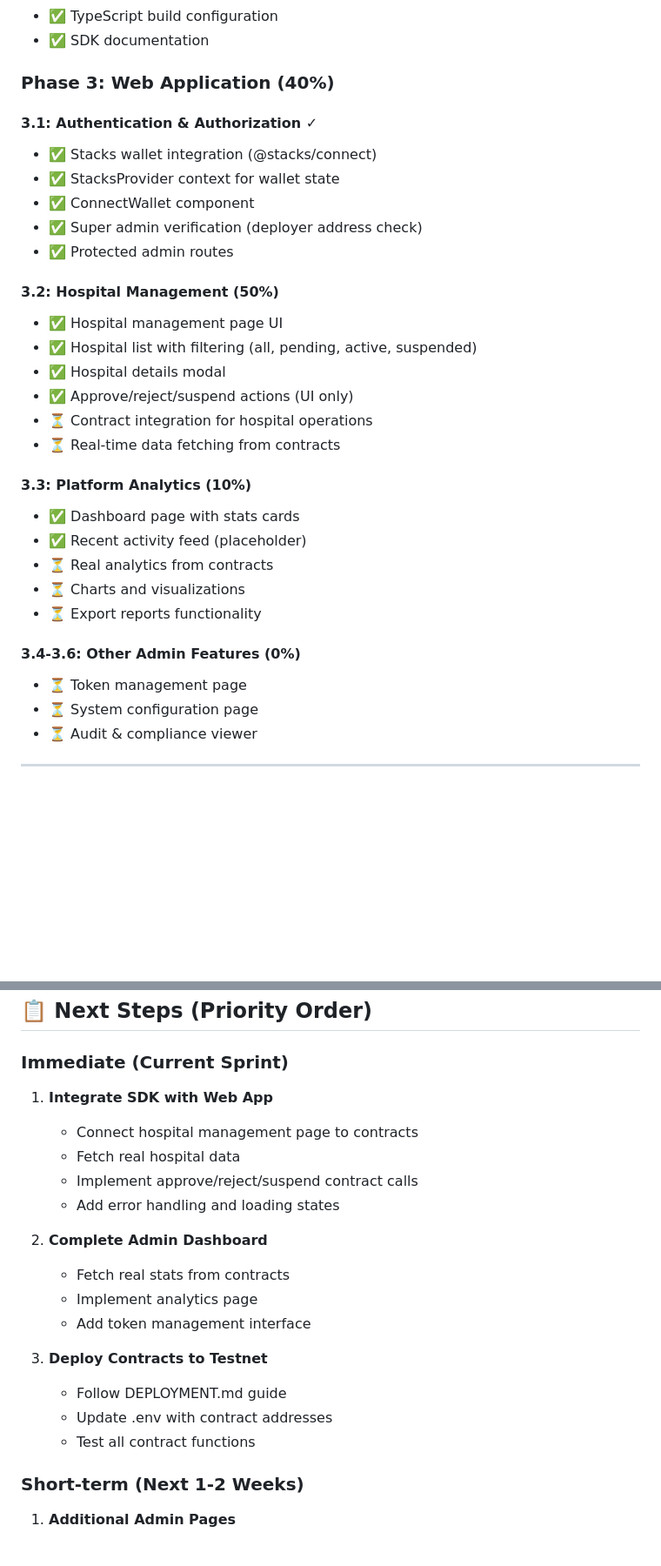
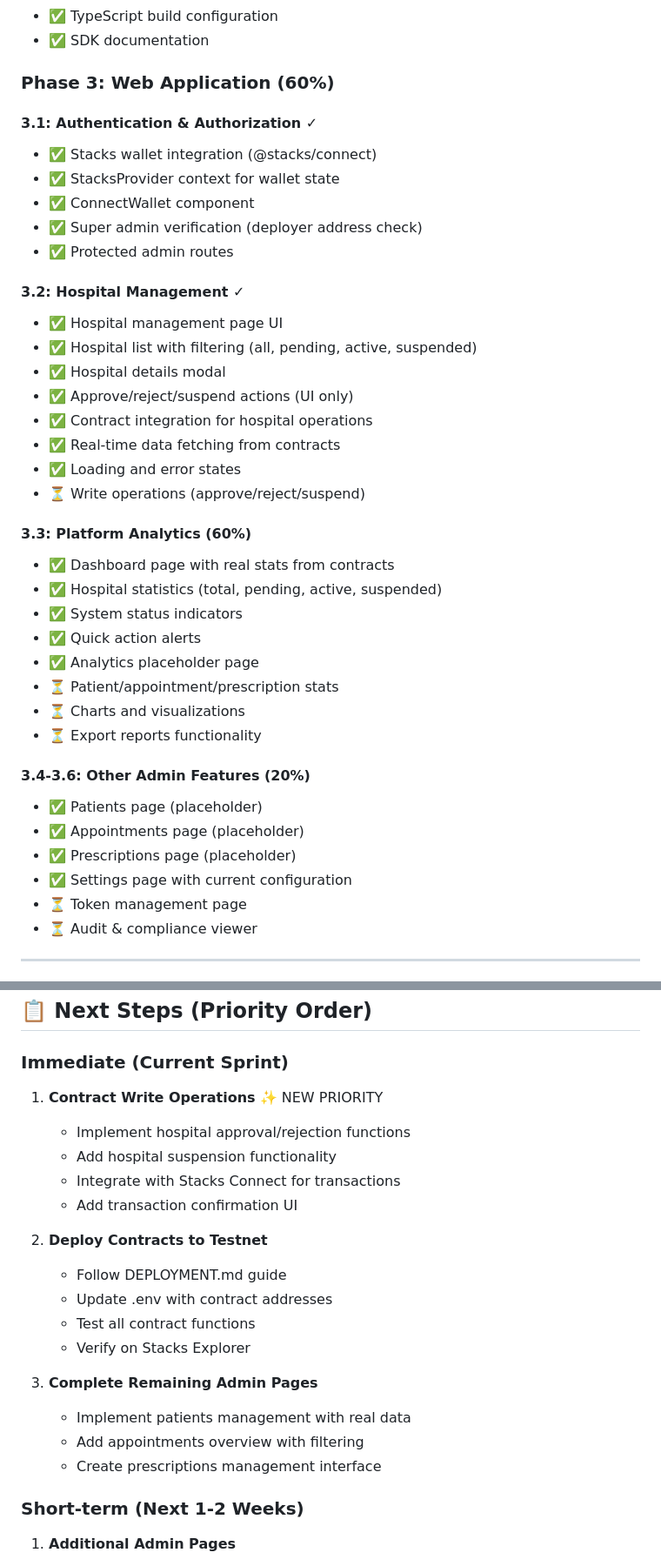
Before and after one commit to Arome8240/stackx, a Markdown page: PROGRESS.md, 2 parts joined by grey strips. Shown at 87% size. Drawn GitHub-style; blank space fills up the shorter version.

Commit message:
docs: update progress to reflect completed admin dashboard and SDK integration

```diff
--- a/PROGRESS.md
+++ b/PROGRESS.md
@@ -44,7 +44,7 @@ All contracts include:
 - ✅ TypeScript build configuration
 - ✅ SDK documentation
 
-### Phase 3: Web Application (40%)
+### Phase 3: Web Application (60%)
 
 #### 3.1: Authentication & Authorization ✓
 - ✅ Stacks wallet integration (@stacks/connect)
@@ -53,24 +53,32 @@ All contracts include:
 - ✅ Super admin verification (deployer address check)
 - ✅ Protected admin routes
 
-#### 3.2: Hospital Management (50%)
+#### 3.2: Hospital Management ✓
 - ✅ Hospital management page UI
 - ✅ Hospital list with filtering (all, pending, active, suspended)
 - ✅ Hospital details modal
 - ✅ Approve/reject/suspend actions (UI only)
-- ⏳ Contract integration for hospital operations
-- ⏳ Real-time data fetching from contracts
+- ✅ Contract integration for hospital operations
+- ✅ Real-time data fetching from contracts
+- ✅ Loading and error states
+- ⏳ Write operations (approve/reject/suspend)
 
-#### 3.3: Platform Analytics (10%)
-- ✅ Dashboard page with stats cards
-- ✅ Recent activity feed (placeholder)
-- ⏳ Real analytics from contracts
+#### 3.3: Platform Analytics (60%)
+- ✅ Dashboard page with real stats from contracts
+- ✅ Hospital statistics (total, pending, active, suspended)
+- ✅ System status indicators
+- ✅ Quick action alerts
+- ✅ Analytics placeholder page
+- ⏳ Patient/appointment/prescription stats
 - ⏳ Charts and visualizations
 - ⏳ Export reports functionality
 
-#### 3.4-3.6: Other Admin Features (0%)
+#### 3.4-3.6: Other Admin Features (20%)
+- ✅ Patients page (placeholder)
+- ✅ Appointments page (placeholder)
+- ✅ Prescriptions page (placeholder)
+- ✅ Settings page with current configuration
 - ⏳ Token management page
-- ⏳ System configuration page
 - ⏳ Audit & compliance viewer
 
 ---
@@ -87,21 +95,22 @@ All contracts include:
 ## 📋 Next Steps (Priority Order)
 
 ### Immediate (Current Sprint)
-1. **Integrate SDK with Web App**
-   - Connect hospital management page to contracts
-   - Fetch real hospital data
-   - Implement approve/reject/suspend contract calls
-   - Add error handling and loading states
+1. **Contract Write Operations** ✨ NEW PRIORITY
+   - Implement hospital approval/rejection functions
+   - Add hospital suspension functionality
+   - Integrate with Stacks Connect for transactions
+   - Add transaction confirmation UI
 
-2. **Complete Admin Dashboard**
-   - Fetch real stats from contracts
-   - Implement analytics page
-   - Add token management interface
-
-3. **Deploy Contracts to Testnet**
+2. **Deploy Contracts to Testnet**
    - Follow DEPLOYMENT.md guide
    - Update .env with contract addresses
    - Test all contract functions
+   - Verify on Stacks Explorer
+
+3. **Complete Remaining Admin Pages**
+   - Implement patients management with real data
+   - Add appointments overview with filtering
+   - Create prescriptions management interface
 
 ### Short-term (Next 1-2 Weeks)
 1. **Additional Admin Pages**
```
Also changed, not shown: other parts of PROGRESS.md (+5 -4 lines).
